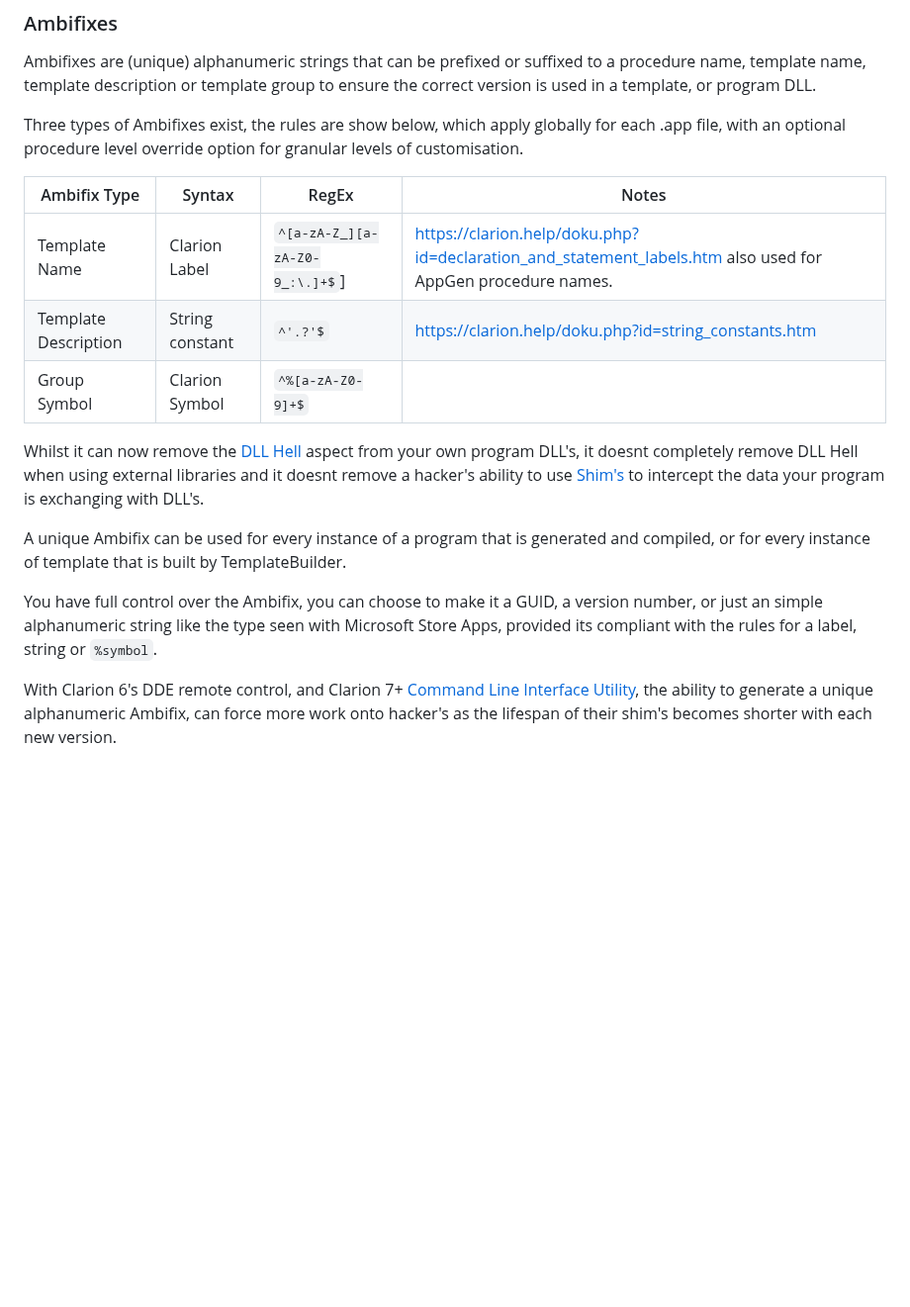
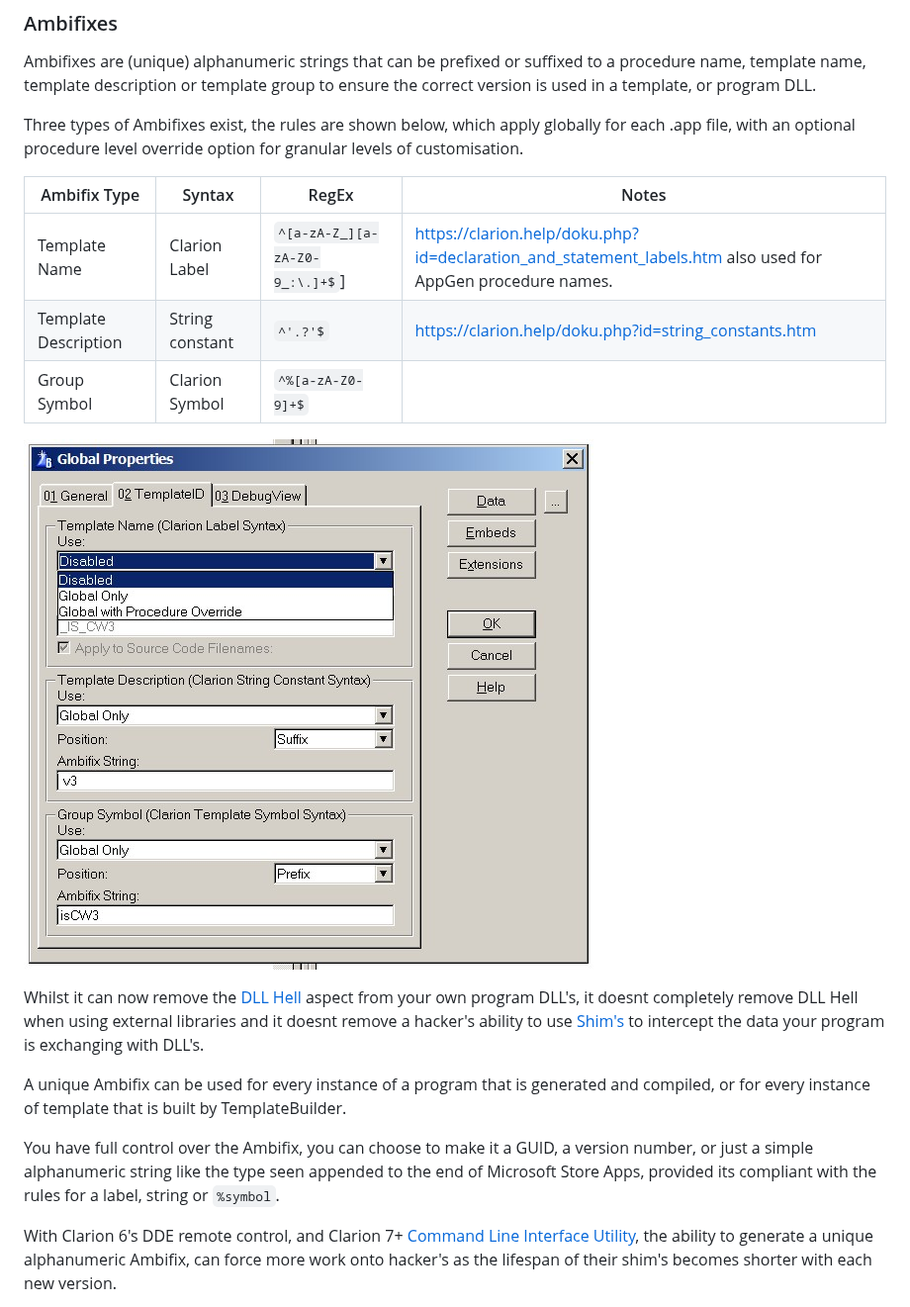
Before and after one commit to Intelligent-Silicon/TemplateBuilder, a Markdown page: refactoring.md, the part around one of its changes. Shown at 99% size. GitHub-like rendering; pictures changed too: pics/ambifixglobal.jpg (added); blank space fills up the shorter version.

````diff
--- a/refactoring.md
+++ b/refactoring.md
@@ -9,7 +9,7 @@ TemplateBuilder has taken refactoring to another level, with the introduction of
 
 Ambifixes are (unique) alphanumeric strings that can be prefixed or suffixed to a procedure name, template name, template description or template group to ensure the correct version is used in a template, or program DLL.
 
-Three types of Ambifixes exist, the rules are show below, which apply globally for each .app file, with an optional procedure level override option for granular levels of customisation.
+Three types of Ambifixes exist, the rules are shown below, which apply globally for each .app file, with an optional procedure level override option for granular levels of customisation.
 
 | Ambifix Type | Syntax | RegEx | Notes |
 | -- | -- | -- | -- |
@@ -17,11 +17,13 @@ Three types of Ambifixes exist, the rules are show below, which apply globally f
 | Template Description | String constant | ```^'.?'$``` | https://clarion.help/doku.php?id=string_constants.htm |
 | Group Symbol | Clarion Symbol | ```^%[a-zA-Z0-9]+$``` | |
 
+![Ambifix Global ](https://github.com/Intelligent-Silicon/TemplateBuilder/blob/main/pics/ambifixglobal.jpg)
+
 Whilst it can now remove the [DLL Hell](https://en.wikipedia.org/wiki/DLL_hell) aspect from your own program DLL's, it doesnt completely remove DLL Hell when using external libraries and it doesnt remove a hacker's ability to use [Shim's](https://cloud.google.com/blog/topics/threat-intelligence/abusing-dll-misconfigurations/) to intercept the data your program is exchanging with DLL's.
 
 A unique Ambifix can be used for every instance of a program that is generated and compiled, or for every instance of template that is built by TemplateBuilder.
 
-You have full control over the Ambifix, you can choose to make it a GUID, a version number, or just an simple alphanumeric string like the type seen with Microsoft Store Apps, provided its compliant with the rules for a label, string or ```%symbol```.
+You have full control over the Ambifix, you can choose to make it a GUID, a version number, or just a simple alphanumeric string like the type seen appended to the end of Microsoft Store Apps, provided its compliant with the rules for a label, string or ```%symbol```.
 
 With Clarion 6's DDE remote control, and Clarion 7+ [Command Line Interface Utility](https://clarion.help/doku.php?id=customizing_the_command_line_interface_clarioncl_exe_.htm&s[]=command&s[]=line), the ability to generate a unique alphanumeric Ambifix, can force more work onto hacker's as the lifespan of their shim's becomes shorter with each new version.
 
````
Also changed, not shown: other parts of refactoring.md (+1 -1 lines).
